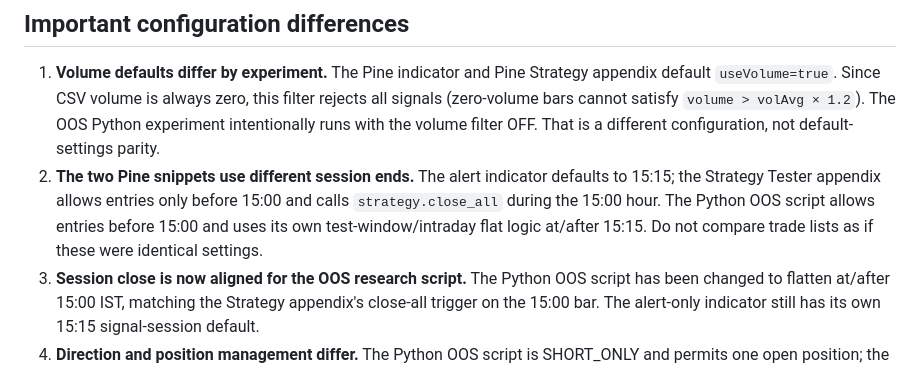
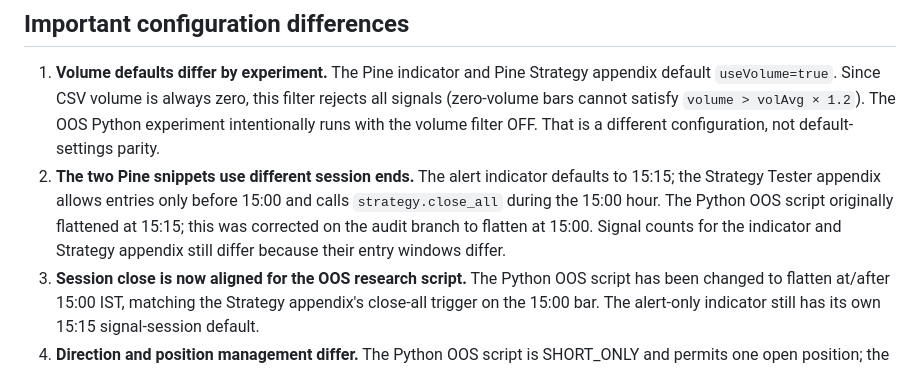
Before and after one commit to Apoorva11122020/trading-bot, a Markdown page: tradingbot_work/docs/PINE_PYTHON_PARITY_AUDIT.md, the part around the change. Drawn GitHub-style.

Commit message:
docs: clarify corrected Pine session comparison

```diff
--- a/tradingbot_work/docs/PINE_PYTHON_PARITY_AUDIT.md
+++ b/tradingbot_work/docs/PINE_PYTHON_PARITY_AUDIT.md
@@ -37,7 +37,7 @@ The Python research scripts use the same pivot formulas, EMA/RSI/ATR helper func
 ## Important configuration differences
 
 1. **Volume defaults differ by experiment.** The Pine indicator and Pine Strategy appendix default `useVolume=true`. Since CSV volume is always zero, this filter rejects all signals (zero-volume bars cannot satisfy `volume > volAvg × 1.2`). The OOS Python experiment intentionally runs with the volume filter OFF. That is a different configuration, not default-settings parity.
-2. **The two Pine snippets use different session ends.** The alert indicator defaults to 15:15; the Strategy Tester appendix allows entries only before 15:00 and calls `strategy.close_all` during the 15:00 hour. The Python OOS script allows entries before 15:00 and uses its own test-window/intraday flat logic at/after 15:15. Do not compare trade lists as if these were identical settings.
+2. **The two Pine snippets use different session ends.** The alert indicator defaults to 15:15; the Strategy Tester appendix allows entries only before 15:00 and calls `strategy.close_all` during the 15:00 hour. The Python OOS script originally flattened at 15:15; this was corrected on the audit branch to flatten at 15:00. Signal counts for the indicator and Strategy appendix still differ because their entry windows differ.
 3. **Session close is now aligned for the OOS research script.** The Python OOS script has been changed to flatten at/after 15:00 IST, matching the Strategy appendix's close-all trigger on the 15:00 bar. The alert-only indicator still has its own 15:15 signal-session default.
 4. **Direction and position management differ.** The Python OOS script is SHORT_ONLY and permits one open position; the Pine Strategy appendix can take both long and short signals and can reverse positions. Its Strategy Tester trades cannot be expected to match the short-only report.
 5. **Costs/fills differ.** The Pine Strategy example sets 0.03% commission and 2 ticks of slippage. The OOS script's default costs are zero unless passed explicitly. Also, the report is in approximate spot-index points, not broker-accurate futures/options P&L.
```
